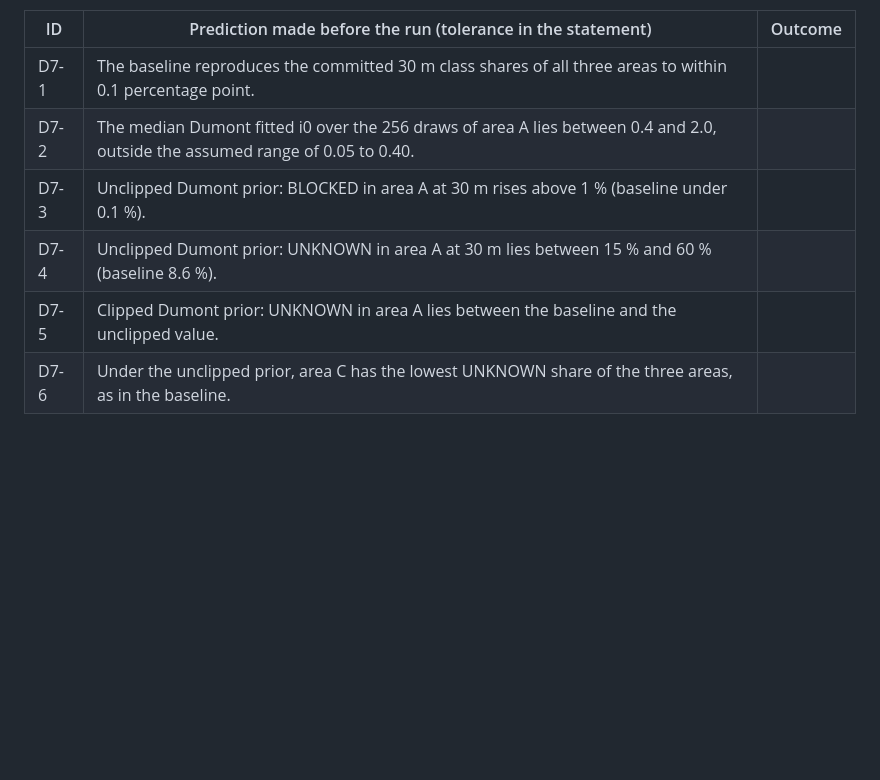
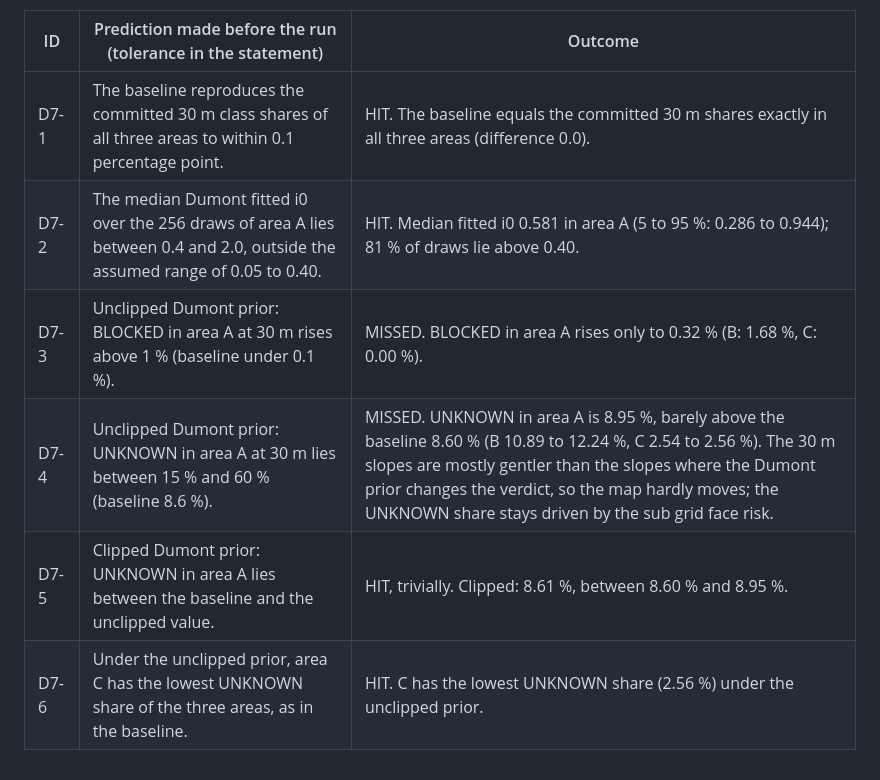
Before and after one commit to hudasol/dune-rover, a Markdown page: docs/PREDICTIONS.md, the part around the change. Drawn GitHub-style; blank space fills up the shorter version.

Commit message:
Record stage 7 outcomes: four hits and two misses
The map was predicted to react strongly to the Dumont prior and barely moved.

```diff
--- a/docs/PREDICTIONS.md
+++ b/docs/PREDICTIONS.md
@@ -141,9 +141,9 @@ Design fixed now. Script to be written after this commit: `scripts/study_dumont_
 
 | ID | Prediction made before the run (tolerance in the statement) | Outcome |
 |---|---|---|
-| D7-1 | The baseline reproduces the committed 30 m class shares of all three areas to within 0.1 percentage point. | |
-| D7-2 | The median Dumont fitted i0 over the 256 draws of area A lies between 0.4 and 2.0, outside the assumed range of 0.05 to 0.40. | |
-| D7-3 | Unclipped Dumont prior: BLOCKED in area A at 30 m rises above 1 % (baseline under 0.1 %). | |
-| D7-4 | Unclipped Dumont prior: UNKNOWN in area A at 30 m lies between 15 % and 60 % (baseline 8.6 %). | |
-| D7-5 | Clipped Dumont prior: UNKNOWN in area A lies between the baseline and the unclipped value. | |
-| D7-6 | Under the unclipped prior, area C has the lowest UNKNOWN share of the three areas, as in the baseline. | |
+| D7-1 | The baseline reproduces the committed 30 m class shares of all three areas to within 0.1 percentage point. |  HIT. The baseline equals the committed 30 m shares exactly in all three areas (difference 0.0). |
+| D7-2 | The median Dumont fitted i0 over the 256 draws of area A lies between 0.4 and 2.0, outside the assumed range of 0.05 to 0.40. |  HIT. Median fitted i0 0.581 in area A (5 to 95 %: 0.286 to 0.944); 81 % of draws lie above 0.40. |
+| D7-3 | Unclipped Dumont prior: BLOCKED in area A at 30 m rises above 1 % (baseline under 0.1 %). |  MISSED. BLOCKED in area A rises only to 0.32 % (B: 1.68 %, C: 0.00 %). |
+| D7-4 | Unclipped Dumont prior: UNKNOWN in area A at 30 m lies between 15 % and 60 % (baseline 8.6 %). |  MISSED. UNKNOWN in area A is 8.95 %, barely above the baseline 8.60 % (B 10.89 to 12.24 %, C 2.54 to 2.56 %). The 30 m slopes are mostly gentler than the slopes where the Dumont prior changes the verdict, so the map hardly moves; the UNKNOWN share stays driven by the sub grid face risk. |
+| D7-5 | Clipped Dumont prior: UNKNOWN in area A lies between the baseline and the unclipped value. |  HIT, trivially. Clipped: 8.61 %, between 8.60 % and 8.95 %. |
+| D7-6 | Under the unclipped prior, area C has the lowest UNKNOWN share of the three areas, as in the baseline. |  HIT. C has the lowest UNKNOWN share (2.56 %) under the unclipped prior. |
```
